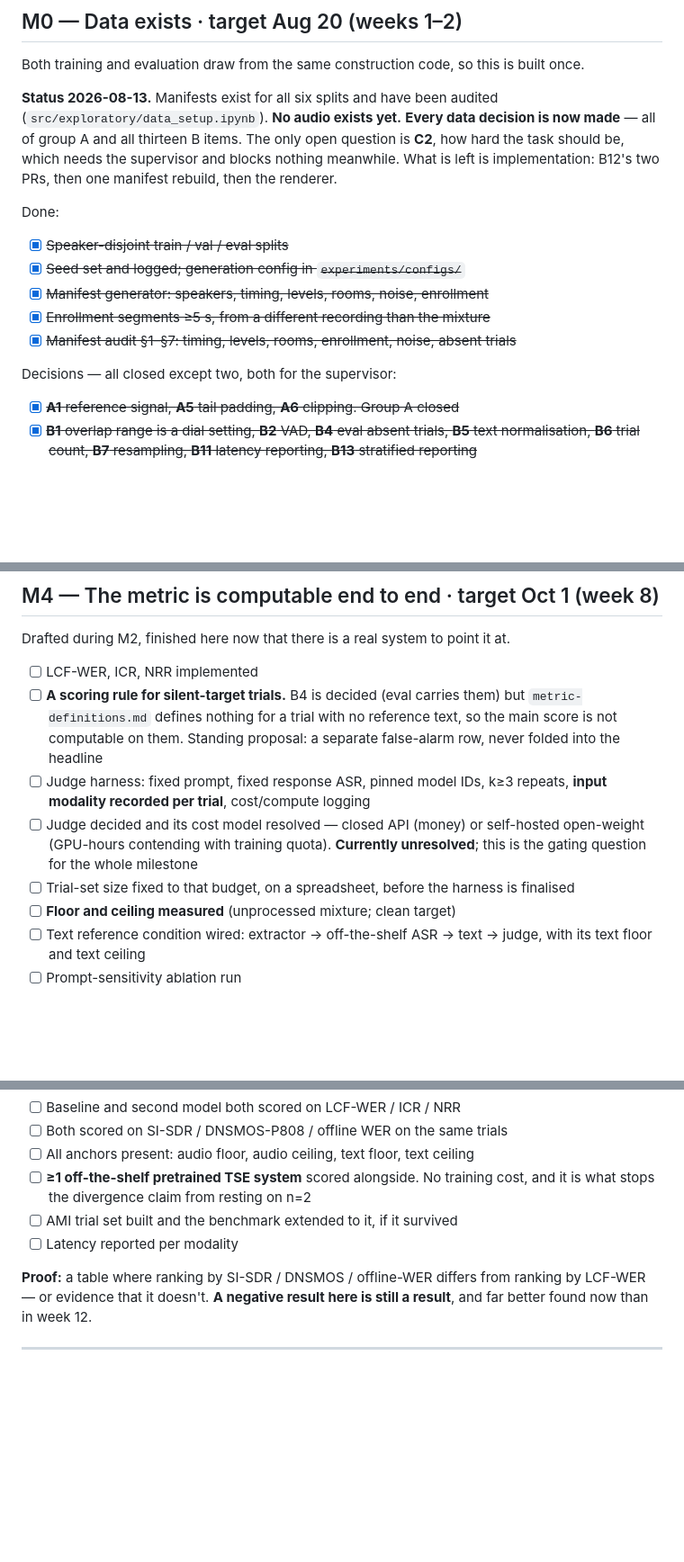
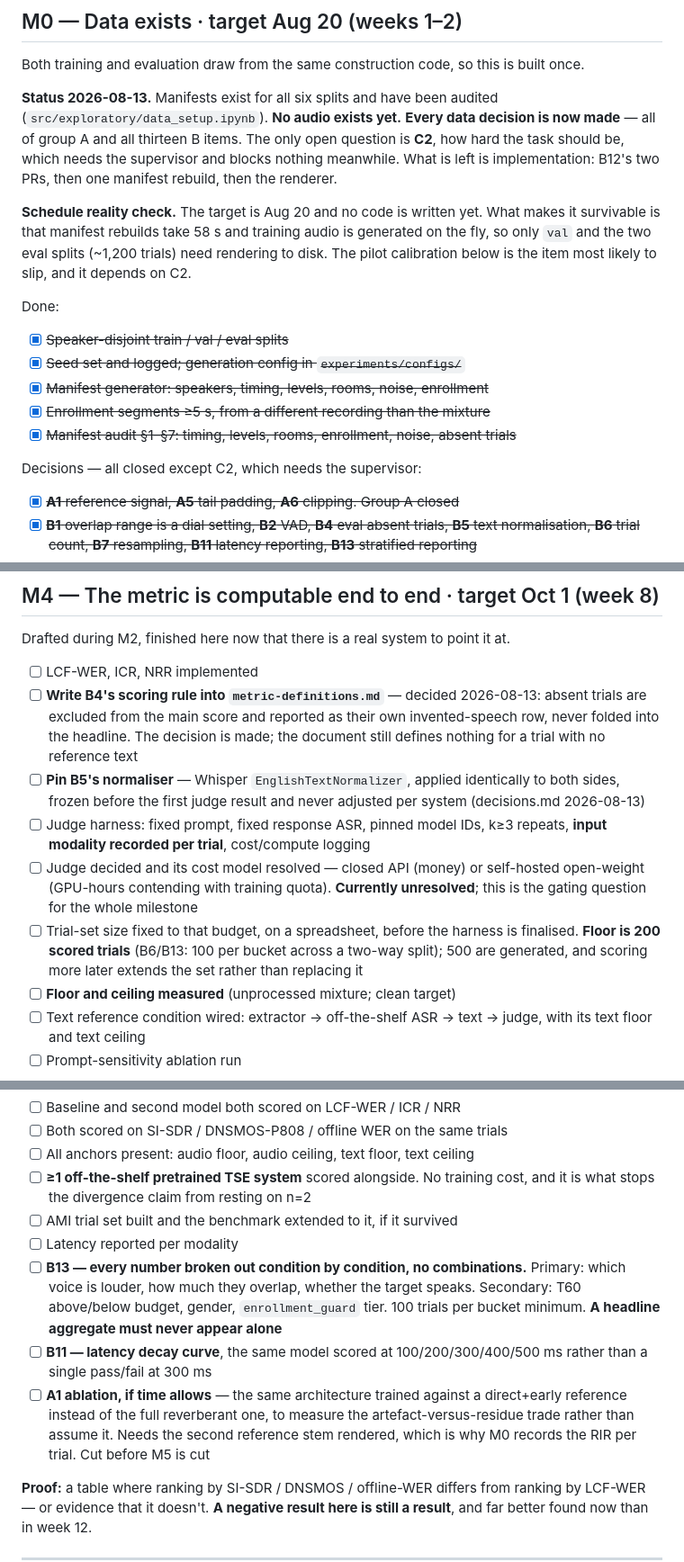
Before and after one commit to grantxxcoder/TargetSpeakerExtractor, a Markdown page: docs/decisions/milestones.md, 3 parts joined by grey strips. Shown at 90% size. Rendered like a GitHub page; blank space fills up the shorter version.

Commit message:
M0: Ready to update sampler code and then start producing audio

```diff
--- a/docs/decisions/milestones.md
+++ b/docs/decisions/milestones.md
@@ -47,6 +47,12 @@ how hard the task should be, which needs the supervisor and blocks nothing meanw
 What is left is implementation: B12's two PRs, then one manifest rebuild, then the
 renderer.
 
+**Schedule reality check.** The target is Aug 20 and no code is written yet. What
+makes it survivable is that manifest rebuilds take 58 s and training audio is
+generated on the fly, so only `val` and the two eval splits (~1,200 trials) need
+rendering to disk. The pilot calibration below is the item most likely to slip, and
+it depends on C2.
+
 Done:
 - [X] ~~Speaker-disjoint train / val / eval splits~~
 - [X] ~~Seed set and logged; generation config in `experiments/configs/`~~
@@ -54,7 +60,7 @@ Done:
 - [X] ~~Enrollment segments ≥5 s, from a different recording than the mixture~~
 - [X] ~~Manifest audit §1–§7: timing, levels, rooms, enrollment, noise, absent trials~~
 
-Decisions — all closed except two, both for the supervisor:
+Decisions — all closed except C2, which needs the supervisor:
 - [X] ~~**A1** reference signal, **A5** tail padding, **A6** clipping. Group A closed~~
 - [X] ~~**B1** overlap range is a dial setting, **B2** VAD, **B4** eval absent trials,
       **B5** text normalisation, **B6** trial count, **B7** resampling, **B11** latency
@@ -197,10 +209,13 @@ the divergence table in M5.
 Drafted during M2, finished here now that there is a real system to point it at.
 
 - [ ] LCF-WER, ICR, NRR implemented
-- [ ] **A scoring rule for silent-target trials.** B4 is decided (eval carries
-      them) but `metric-definitions.md` defines nothing for a trial with no
-      reference text, so the main score is not computable on them. Standing
-      proposal: a separate false-alarm row, never folded into the headline
+- [ ] **Write B4's scoring rule into `metric-definitions.md`** — decided
+      2026-08-13: absent trials are excluded from the main score and reported as
+      their own invented-speech row, never folded into the headline. The decision is
+      made; the document still defines nothing for a trial with no reference text
+- [ ] **Pin B5's normaliser** — Whisper `EnglishTextNormalizer`, applied identically
+      to both sides, frozen before the first judge result and never adjusted per
+      system (decisions.md 2026-08-13)
 - [ ] Judge harness: fixed prompt, fixed response ASR, pinned model IDs, k≥3
       repeats, **input modality recorded per trial**, cost/compute logging
 - [ ] Judge decided and its cost model resolved — closed API (money) or
@@ -208,7 +223,9 @@ Drafted during M2, finished here now that there is a real system to point it at.
       **Currently unresolved**; this is the gating question for the whole
       milestone
 - [ ] Trial-set size fixed to that budget, on a spreadsheet, before the harness
-      is finalised
+      is finalised. **Floor is 200 scored trials** (B6/B13: 100 per bucket across a
+      two-way split); 500 are generated, and scoring more later extends the set
+      rather than replacing it
 - [ ] **Floor and ceiling measured** (unprocessed mixture; clean target)
 - [ ] Text reference condition wired: extractor → off-the-shelf ASR → text →
       judge, with its text floor and text ceiling
@@ -254,6 +271,16 @@ scoring, not training, so it does not need its own week.
       cost, and it is what stops the divergence claim from resting on n=2
 - [ ] AMI trial set built and the benchmark extended to it, if it survived
 - [ ] Latency reported per modality
+- [ ] **B13 — every number broken out condition by condition, no combinations.**
+      Primary: which voice is louder, how much they overlap, whether the target
+      speaks. Secondary: T60 above/below budget, gender, `enrollment_guard` tier.
+      100 trials per bucket minimum. **A headline aggregate must never appear alone**
+- [ ] **B11 — latency decay curve**, the same model scored at 100/200/300/400/500 ms
+      rather than a single pass/fail at 300 ms
+- [ ] **A1 ablation, if time allows** — the same architecture trained against a
+      direct+early reference instead of the full reverberant one, to measure the
+      artefact-versus-residue trade rather than assume it. Needs the second reference
+      stem rendered, which is why M0 records the RIR per trial. Cut before M5 is cut
 
 **Proof:** a table where ranking by SI-SDR / DNSMOS / offline-WER differs from
 ranking by LCF-WER — or evidence that it doesn't.
```
Also changed, not shown: other parts of docs/decisions/milestones.md (+11 -0 lines).
